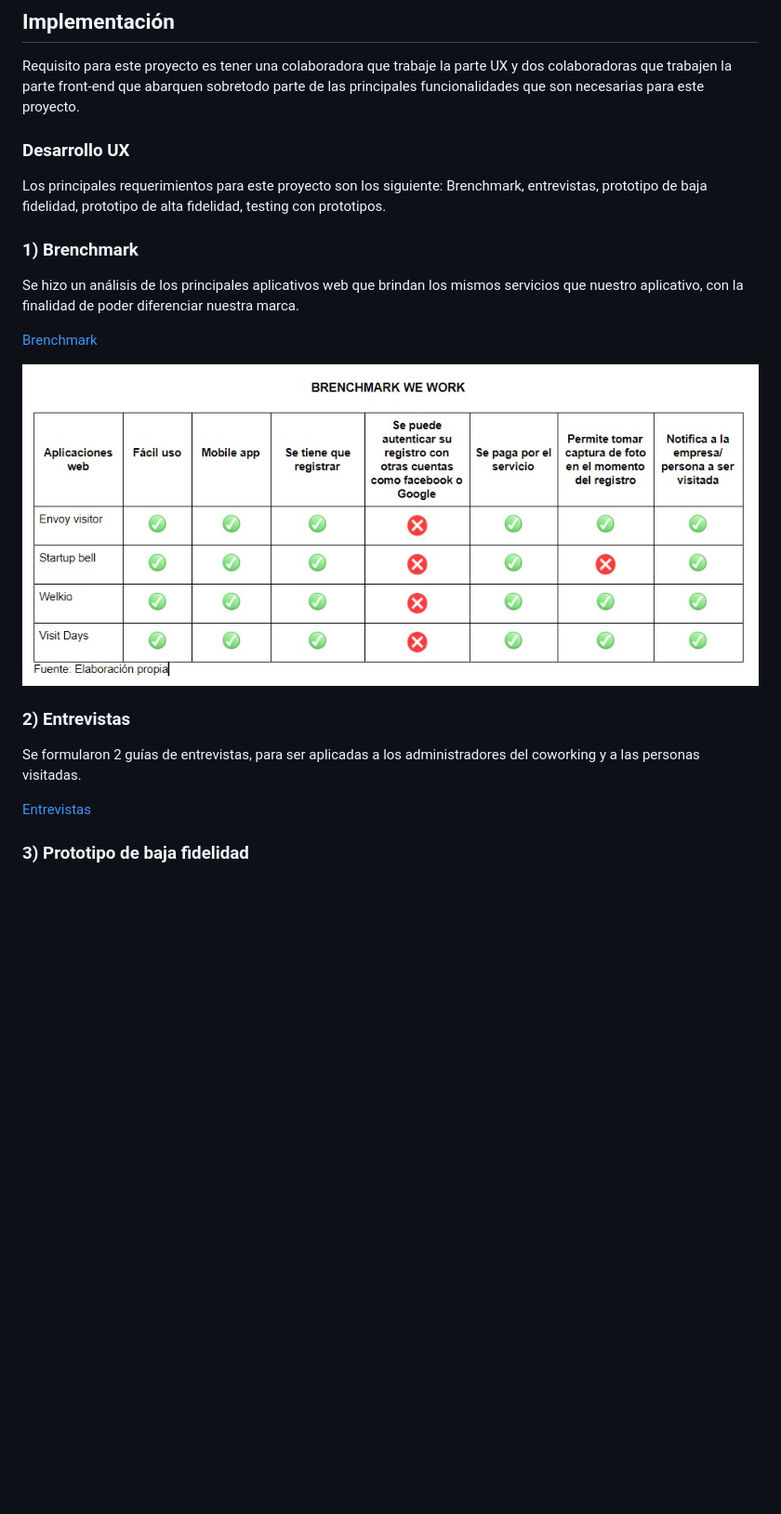
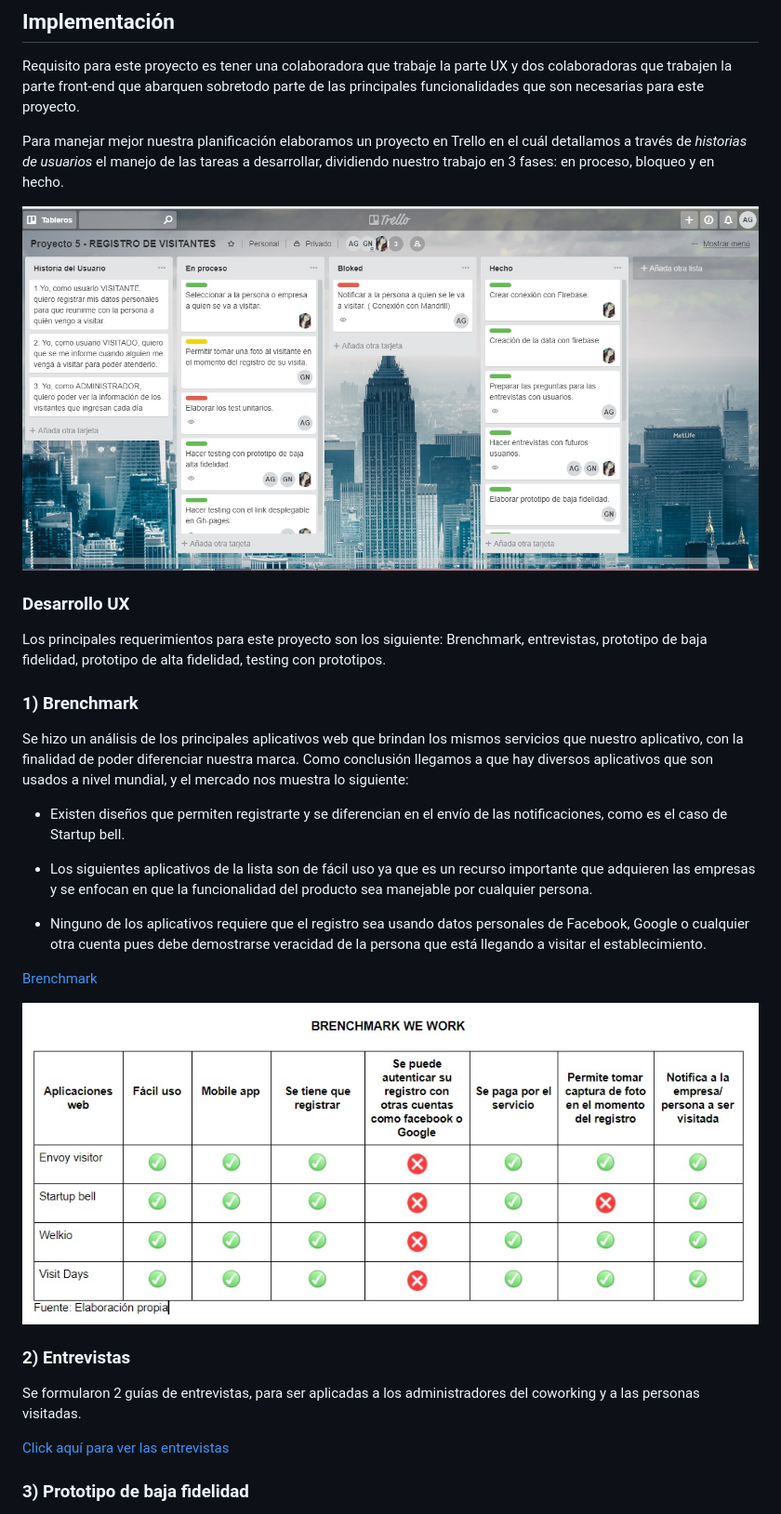
Before and after one commit to ticze/laboratoria-lim-Registro, a Markdown page: readme.md, the part around the change printed below. Shown: that part at 93% size. Rendered like a GitHub page; pictures changed too: img/trello.jpg (added); blank space fills up the shorter version.

Commit message:
Agregando más ´documentación al readme

```diff
--- a/readme.md
+++ b/readme.md
@@ -31,6 +31,10 @@ Por lo tanto identificamos a 3 personas a quiénes sirve este aplicativo los adm
 
 Requisito para este proyecto es tener una colaboradora que trabaje la parte UX y dos colaboradoras que trabajen la parte front-end que abarquen sobretodo parte de las principales funcionalidades que son necesarias para este proyecto.
 
+Para manejar mejor nuestra planificación elaboramos un proyecto en Trello en el cuál detallamos a través de *historias de usuarios* el manejo de las tareas a desarrollar, dividiendo nuestro trabajo en 3 fases: en proceso, bloqueo y en hecho.
+
+![Planificación en Trello](img/trello.jpg)
+
 ### Desarrollo UX
 
 Los principales requerimientos para este proyecto son los siguiente: Brenchmark, entrevistas, prototipo de baja fidelidad, prototipo de alta
@@ -39,7 +43,14 @@ fidelidad, testing con prototipos.
 ### 1) Brenchmark
 
 Se hizo un análisis de los principales aplicativos web que brindan los mismos servicios que nuestro aplicativo, con la finalidad de poder
-diferenciar nuestra marca.
+diferenciar nuestra marca. Como conclusión llegamos a que hay diversos aplicativos que son usados a nivel mundial, y el mercado nos muestra lo siguiente:
+
+ * Existen diseños que permiten registrarte y se diferencian en el envío de las notificaciones, como es el caso de Startup bell.
+
+ * Los siguientes aplicativos de la lista son de fácil uso ya que es un recurso importante que adquieren las empresas y se enfocan en que la funcionalidad del producto sea manejable por cualquier persona.
+
+ * Ninguno de los aplicativos requiere que el registro sea usando datos personales de Facebook, Google o cualquier otra cuenta pues debe demostrarse veracidad de la persona que está llegando a visitar el establecimiento.
+
 
 [Brenchmark](https://docs.google.com/document/d/1elPLeGZCs-NyloE5mAVZ8p4cOy6LR8o-26RlqXgtB6U/edit?usp=sharing)
 
@@ -50,7 +61,7 @@ diferenciar nuestra marca.
 
 Se formularon 2 guías de entrevistas, para ser aplicadas a los administradores del coworking y a las personas visitadas.
 
-[Entrevistas](https://docs.google.com/document/d/1dJTquPkIDlw9K5S_DPBNH0on4Lb_JxpUp1ofjq2Yqzc/edit?usp=sharing)
+[Click aquí para ver las entrevistas](https://docs.google.com/document/d/1dJTquPkIDlw9K5S_DPBNH0on4Lb_JxpUp1ofjq2Yqzc/edit?usp=sharing)
 
 
 ### 3) Prototipo de baja fidelidad
```
Also changed, not shown: other parts of readme.md (+42 -1 lines), img/testing1.jpeg (added), img/testing2.jpeg (added).
